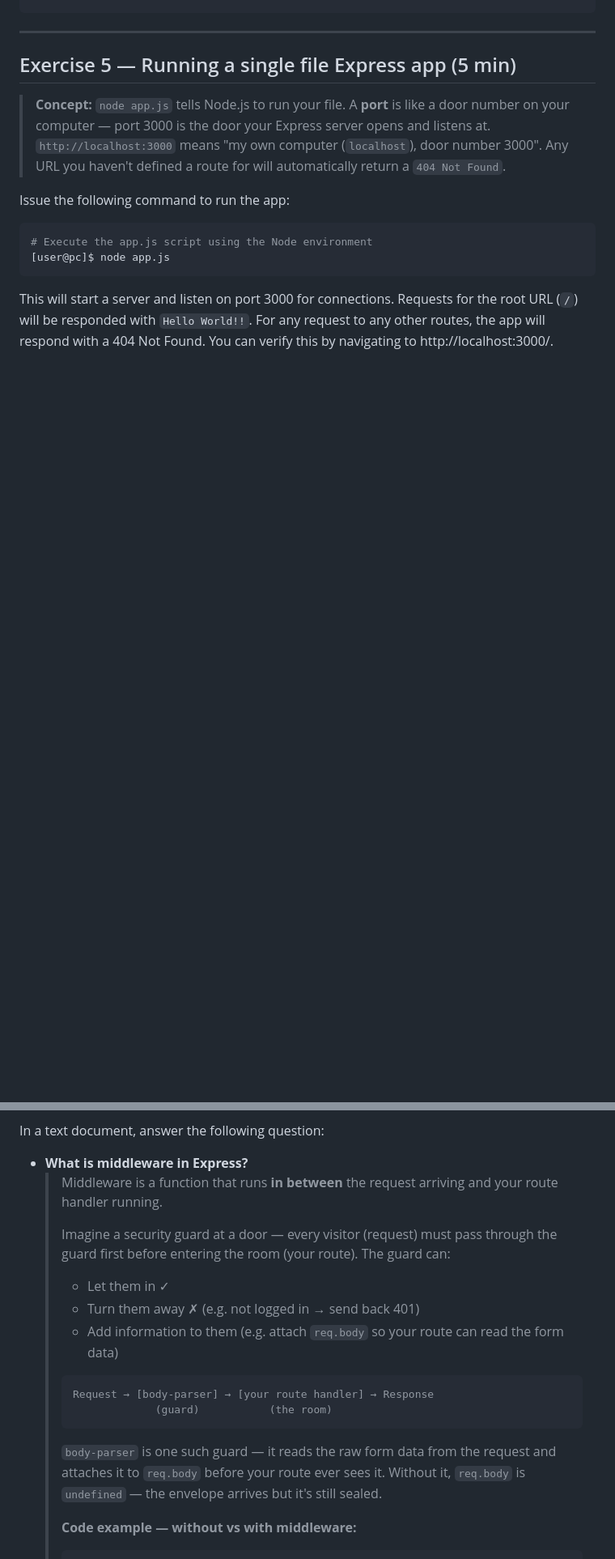
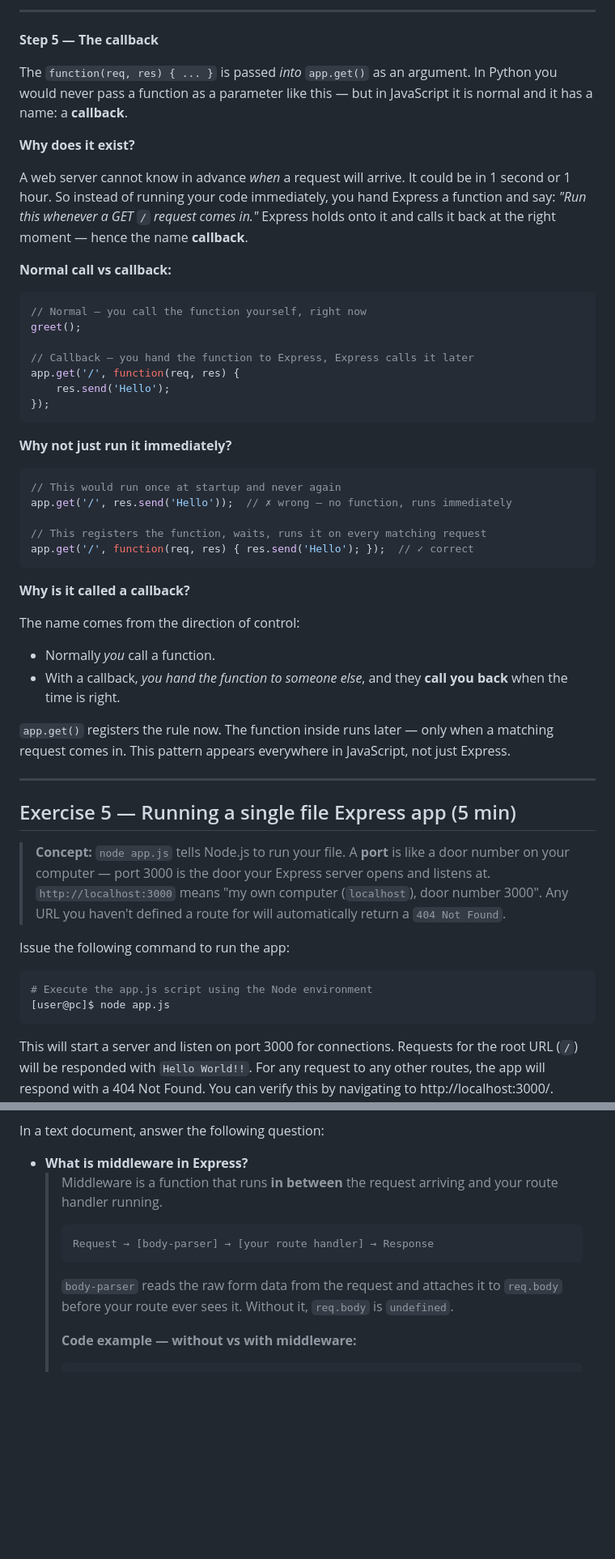
Before and after one commit to david3xu/web-application-framework, a Markdown page: docs/Express/week6_your_turn.md, 2 parts joined by grey strips. Shown at 81% size. GitHub-like rendering; blank space fills up the shorter version.

````diff
--- a/docs/Express/week6_your_turn.md
+++ b/docs/Express/week6_your_turn.md
@@ -231,3 +287,43 @@ app.listen(3000, function(){
+---
+
+**Step 5 — The callback**
+
+The `function(req, res) { ... }` is passed *into* `app.get()` as an argument. In Python you would never pass a function as a parameter like this — but in JavaScript it is normal and it has a name: a **callback**.
+
+**Why does it exist?**
+
+A web server cannot know in advance *when* a request will arrive. It could be in 1 second or 1 hour. So instead of running your code immediately, you hand Express a function and say: *"Run this whenever a GET `/` request comes in."* Express holds onto it and calls it back at the right moment — hence the name **callback**.
+
+**Normal call vs callback:**
+
+```js
+// Normal — you call the function yourself, right now
+greet();
+
+// Callback — you hand the function to Express, Express calls it later
+app.get('/', function(req, res) {
+    res.send('Hello');
+});
+```
+
+**Why not just run it immediately?**
+
+```js
+// This would run once at startup and never again
+app.get('/', res.send('Hello'));  // ✗ wrong — no function, runs immediately
+
+// This registers the function, waits, runs it on every matching request
+app.get('/', function(req, res) { res.send('Hello'); });  // ✓ correct
+```
+
+**Why is it called a callback?**
+
+The name comes from the direction of control:
+- Normally *you* call a function.
+- With a callback, *you hand the function to someone else*, and they **call you back** when the time is right.
+
+`app.get()` registers the rule now. The function inside runs later — only when a matching request comes in. This pattern appears everywhere in JavaScript, not just Express.
+
 ---
 
 ## Exercise 5 — Running a single file Express app (5 min)
@@ -378,18 +474,11 @@ In a text document, answer the following question:
 - **What is middleware in Express?**
   > Middleware is a function that runs **in between** the request arriving and your route handler running.
   >
-  > Imagine a security guard at a door — every visitor (request) must pass through the guard first before entering the room (your route). The guard can:
-  >
-  > - Let them in ✓
-  > - Turn them away ✗ (e.g. not logged in → send back 401)
-  > - Add information to them (e.g. attach `req.body` so your route can read the form data)
-  >
   > ```
   > Request → [body-parser] → [your route handler] → Response
-  >              (guard)           (the room)
   > ```
   >
-  > `body-parser` is one such guard — it reads the raw form data from the request and attaches it to `req.body` before your route ever sees it. Without it, `req.body` is `undefined` — the envelope arrives but it's still sealed.
+  > `body-parser` reads the raw form data from the request and attaches it to `req.body` before your route ever sees it. Without it, `req.body` is `undefined`.
   >
   > **Code example — without vs with middleware:**
   >
````
Also changed, not shown: other parts of docs/Express/week6_your_turn.md (+61 -13 lines).
